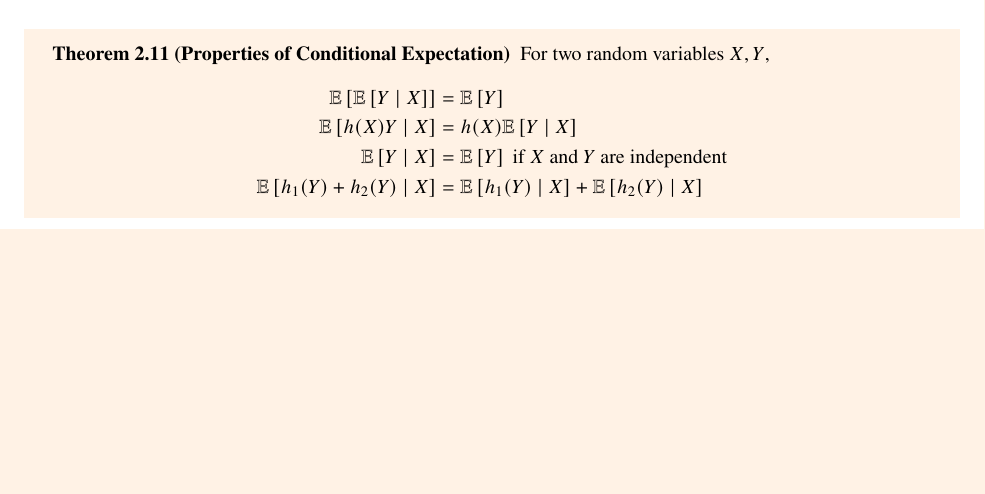
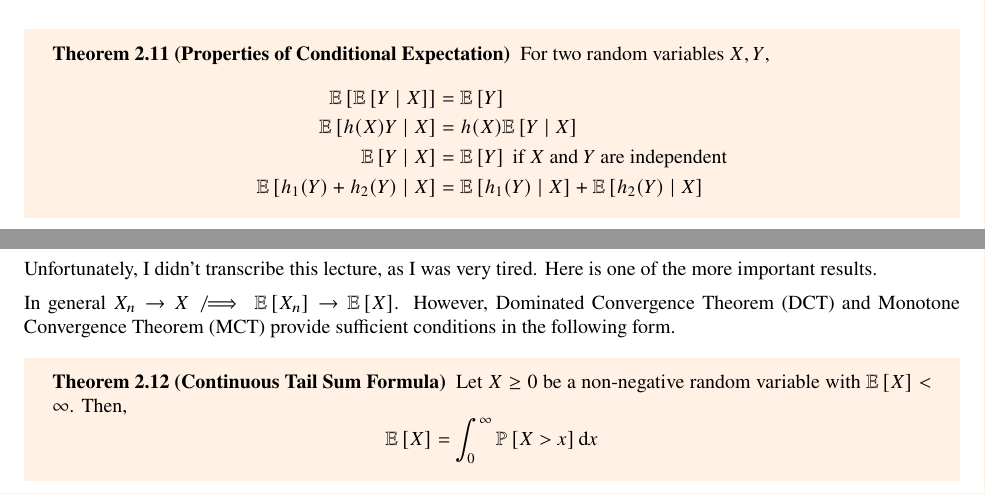
Before and after one commit to girantinas/my-notes, a LaTeX document (EECS126/lectures.tex, which reads EECS126/Lectures/lecture6.tex): part of page 13 of 13 before the commit and two parts of pages 13 and 14 of 14 after it, the two joined at a grey line, cut so that both start at the same text, the shorter picture padded with empty space. Compiled offline with pdfLaTeX.

Commit message:
Added (a little bit) of lecture 6 eecs126

```diff
--- /dev/null
+++ b/EECS126/Lectures/lecture6.tex
@@ -0,0 +1,12 @@
+\subsection{Lecture 6}
+
+Unfortunately, I didn't transcribe this lecture, as I was very tired.
+Here is one of the more important results.
+
+In general $X_n \to X \not\implies \E{X_n} \to \E{X}$. However, Dominated Convergence Theorem (DCT) and
+Monotone Convergence Theorem (MCT) provide sufficient conditions in the following form.
+
+\begin{theorem}[Continuous Tail Sum Formula]
+    Let $X \geq 0$ be a non-negative random variable with $\E{X} < \infty$. Then,
+    \[ \E{X} = \int_0^{\infty} \Pr{X > x} \dd{x} \]
+\end{theorem}
```
Also changed, not shown: EECS126/lectures.tex (+1 -0 lines), EECS126/lectures.pdf.
